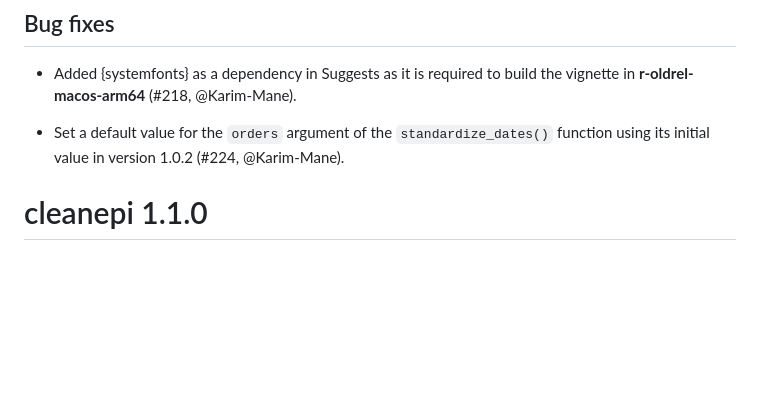
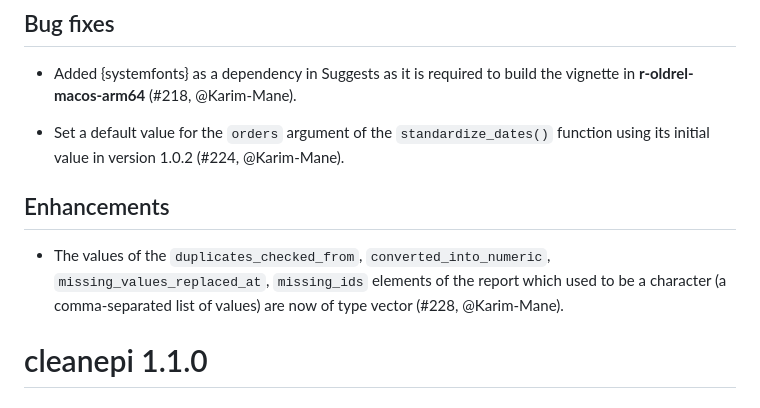
Before and after one commit to epiverse-trace/cleanepi, a Markdown page: NEWS.md, the part around the change. Rendered like a GitHub page; blank space fills up the shorter version.

```diff
--- a/NEWS.md
+++ b/NEWS.md
@@ -9,6 +9,13 @@ vignette in **r-oldrel-macos-arm64** (#218, @Karim-Mane).
 
 * Set a default value for the `orders` argument of the `standardize_dates()`
 function using its initial value in version 1.0.2 (#224, @Karim-Mane).
+
+## Enhancements
+
+* The values of the `duplicates_checked_from`, `converted_into_numeric`,
+`missing_values_replaced_at`, `missing_ids` elements of the report which used to
+be a character (a comma-separated list of values) are now of type vector
+(#228, @Karim-Mane).
 
 # cleanepi 1.1.0
 
```
